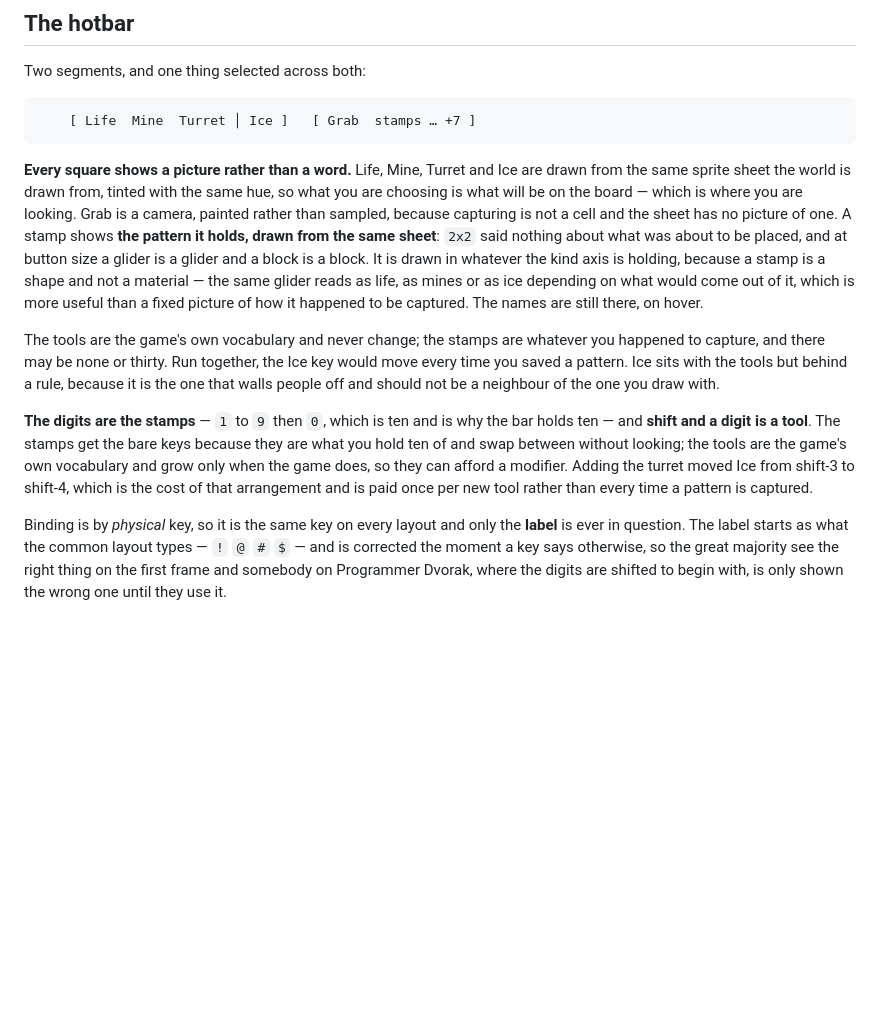
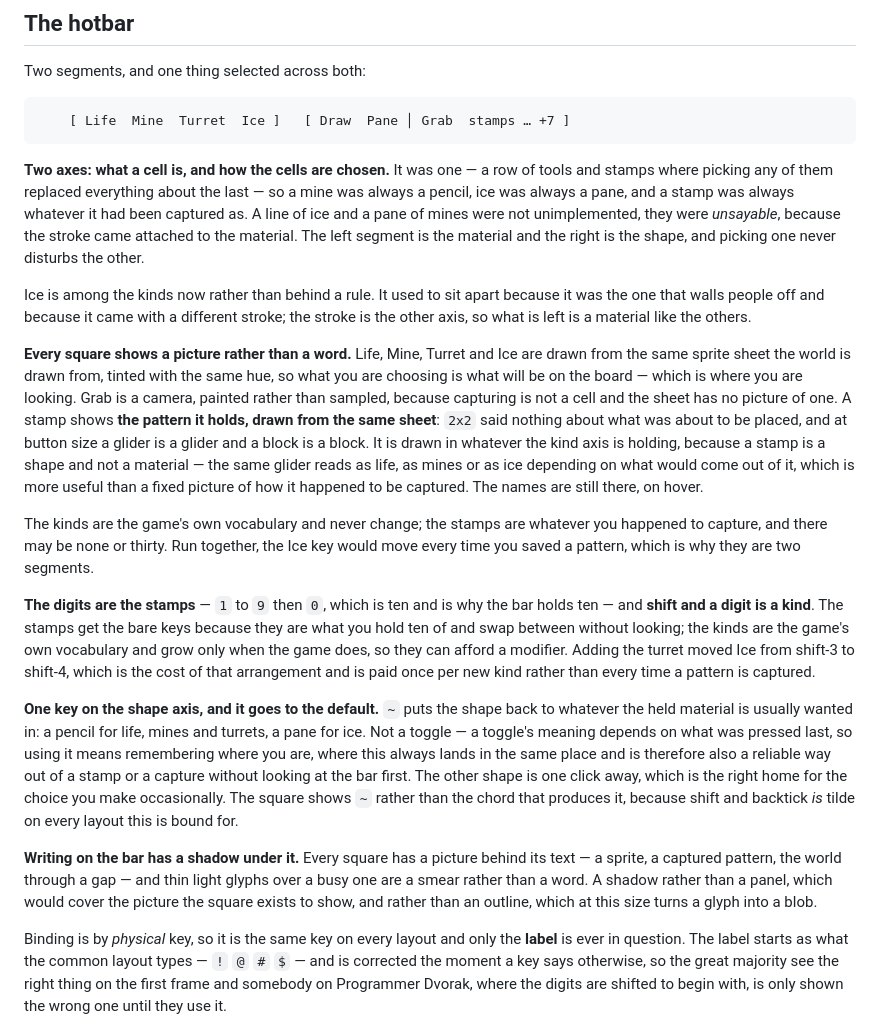
Before and after one commit to oliver-cameron/ConwaysKingdom, a Markdown page: docs/game.md, the part around the change. GitHub-like rendering; blank space fills up the shorter version.

Commit message:
Ice anywhere on the roadmap, and game.md catches up with two axes
A wall you can only build inside your own country is a wall against
nothing: what ice is for is stopping something, and by the time a glider
run or a spread is worth stopping it is happening outside your border. So
the one defensive tool in the game can only be used where you are already
safe. Written up with the two conditions that keep it honest -- a great
deal more money, and no ground taken, or the price becomes irrelevant and
the rule becomes buy land anywhere.

And the hotbar section still described one axis, a tool that carried its
own stroke, and Ice behind a rule for having a different one.

Co-Authored-By: Claude Opus 5 (1M context) <noreply@anthropic.com>
Claude-Session: https://claude.ai/code/session_018Eio2myYqV6FN5WkUWCvZf

````diff
--- a/docs/game.md
+++ b/docs/game.md
@@ -217,14 +217,31 @@ A gesture that began on the world keeps the pointer until it ends, even if it st
 Two segments, and one thing selected across both:
 
 ```
-    [ Life  Mine  Turret │ Ice ]   [ Grab  stamps … +7 ]
+    [ Life  Mine  Turret  Ice ]   [ Draw  Pane │ Grab  stamps … +7 ]
 ```
+
+**Two axes: what a cell is, and how the cells are chosen.** It was one — a row
+of tools and stamps where picking any of them replaced everything about the
+last — so a mine was always a pencil, ice was always a pane, and a stamp was
+always whatever it had been captured as. A line of ice and a pane of mines were
+not unimplemented, they were *unsayable*, because the stroke came attached to
+the material. The left segment is the material and the right is the shape, and
+picking one never disturbs the other.
+
+Ice is among the kinds now rather than behind a rule. It used to sit apart
+because it was the one that walls people off and because it came with a
+different stroke; the stroke is the other axis, so what is left is a material
+like the others.
 
 **Every square shows a picture rather than a word.** Life, Mine, Turret and Ice are drawn from the same sprite sheet the world is drawn from, tinted with the same hue, so what you are choosing is what will be on the board — which is where you are looking. Grab is a camera, painted rather than sampled, because capturing is not a cell and the sheet has no picture of one. A stamp shows **the pattern it holds, drawn from the same sheet**: `2x2` said nothing about what was about to be placed, and at button size a glider is a glider and a block is a block. It is drawn in whatever the kind axis is holding, because a stamp is a shape and not a material — the same glider reads as life, as mines or as ice depending on what would come out of it, which is more useful than a fixed picture of how it happened to be captured. The names are still there, on hover.
 
-The tools are the game's own vocabulary and never change; the stamps are whatever you happened to capture, and there may be none or thirty. Run together, the Ice key would move every time you saved a pattern. Ice sits with the tools but behind a rule, because it is the one that walls people off and should not be a neighbour of the one you draw with.
+The kinds are the game's own vocabulary and never change; the stamps are whatever you happened to capture, and there may be none or thirty. Run together, the Ice key would move every time you saved a pattern, which is why they are two segments.
 
-**The digits are the stamps** — `1` to `9` then `0`, which is ten and is why the bar holds ten — and **shift and a digit is a tool**. The stamps get the bare keys because they are what you hold ten of and swap between without looking; the tools are the game's own vocabulary and grow only when the game does, so they can afford a modifier. Adding the turret moved Ice from shift-3 to shift-4, which is the cost of that arrangement and is paid once per new tool rather than every time a pattern is captured.
+**The digits are the stamps** — `1` to `9` then `0`, which is ten and is why the bar holds ten — and **shift and a digit is a kind**. The stamps get the bare keys because they are what you hold ten of and swap between without looking; the kinds are the game's own vocabulary and grow only when the game does, so they can afford a modifier. Adding the turret moved Ice from shift-3 to shift-4, which is the cost of that arrangement and is paid once per new kind rather than every time a pattern is captured.
+
+**One key on the shape axis, and it goes to the default.** `~` puts the shape back to whatever the held material is usually wanted in: a pencil for life, mines and turrets, a pane for ice. Not a toggle — a toggle's meaning depends on what was pressed last, so using it means remembering where you are, where this always lands in the same place and is therefore also a reliable way out of a stamp or a capture without looking at the bar first. The other shape is one click away, which is the right home for the choice you make occasionally. The square shows `~` rather than the chord that produces it, because shift and backtick *is* tilde on every layout this is bound for.
+
+**Writing on the bar has a shadow under it.** Every square has a picture behind its text — a sprite, a captured pattern, the world through a gap — and thin light glyphs over a busy one are a smear rather than a word. A shadow rather than a panel, which would cover the picture the square exists to show, and rather than an outline, which at this size turns a glyph into a blob.
 
 Binding is by *physical* key, so it is the same key on every layout and only the **label** is ever in question. The label starts as what the common layout types — `!` `@` `#` `$` — and is corrected the moment a key says otherwise, so the great majority see the right thing on the first frame and somebody on Programmer Dvorak, where the digits are shifted to begin with, is only shown the wrong one until they use it.
 
````
Also changed, not shown: docs/planned.md (+17 -0 lines).
